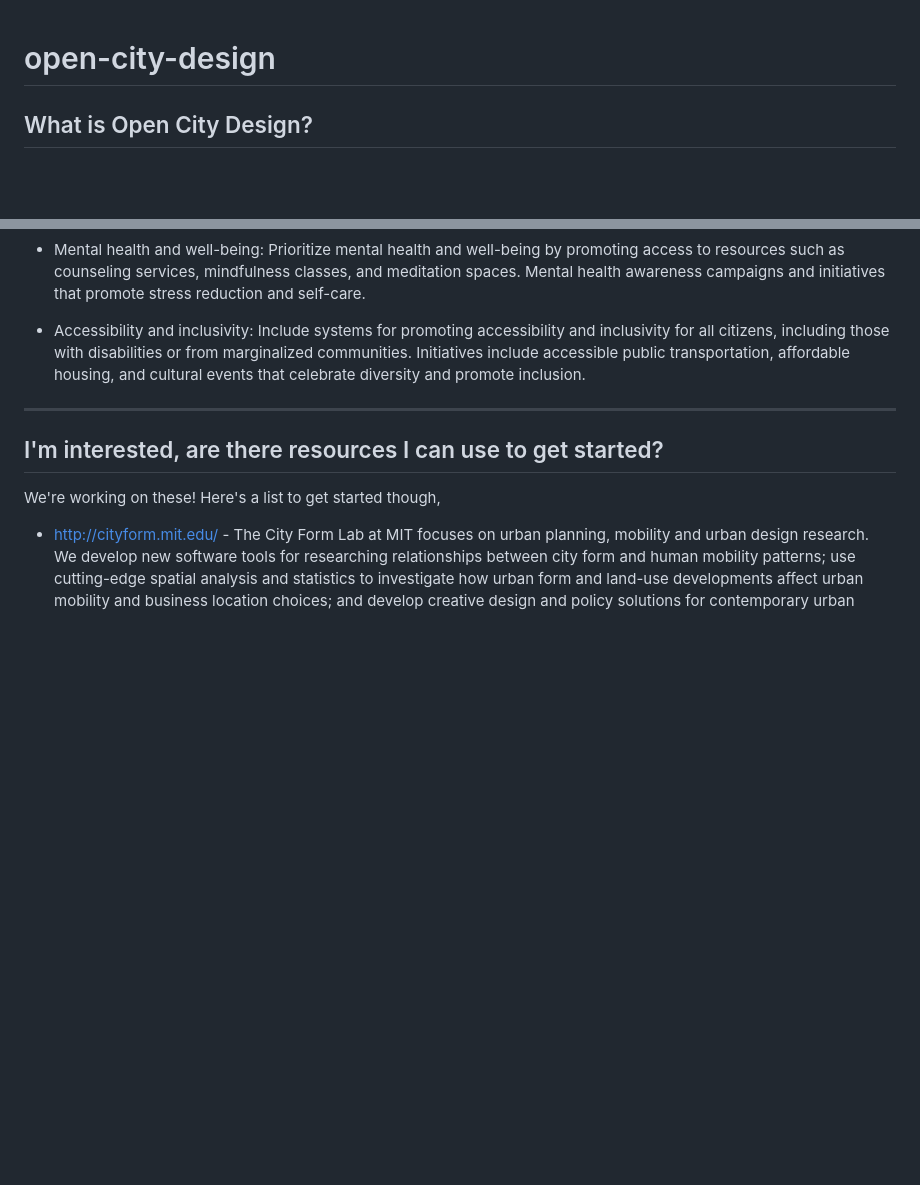
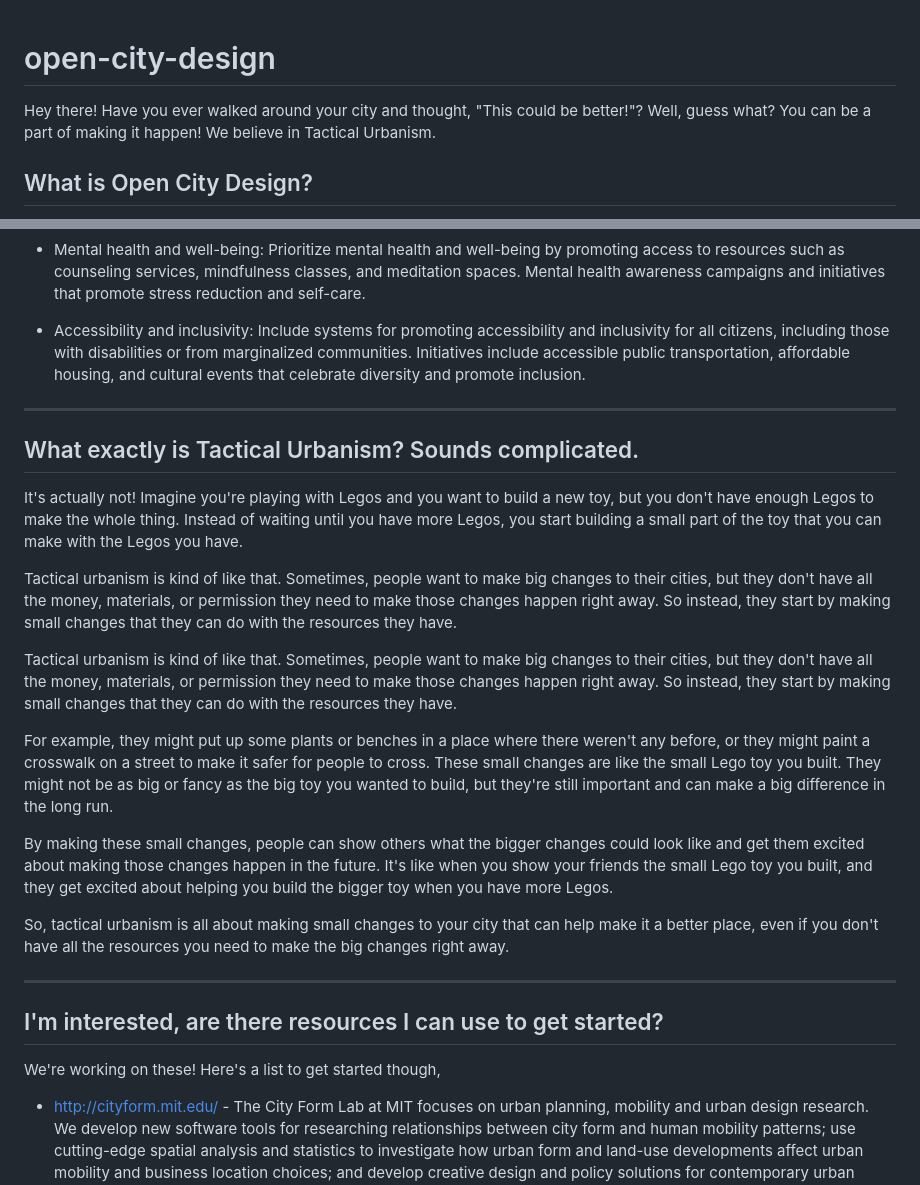
Before and after one commit to bombayjesus/open-city-design, a Markdown page: README.md, 2 parts joined by grey strips. Drawn GitHub-style; blank space fills up the shorter version.

Commit message:
Update README.md
Clearer definition for Tactical Urbanism - it's really useful to onboard someone to the idea without it feeling overwhelming.

```diff
--- a/README.md
+++ b/README.md
@@ -1,4 +1,6 @@
 # open-city-design
+
+Hey there! Have you ever walked around your city and thought, "This could be better!"? Well, guess what? You can be a part of making it happen! We believe in Tactical Urbanism.
 
 ## What is Open City Design?
 Open City Design is all about empowering regular folks, governments, and designers to team up and create awesome cities that are both livable and sustainable. Our platform hooks you up with innovative tools, resources, and best practices to make your city planning and design game stronger than ever. So don't miss out on this opportunity to shape the future of our cities - eveyone can contribute!
@@ -26,6 +28,20 @@ Get your butt over to our website and start exploring. Join the Open City Design
 
 - - - -
 
+## What exactly is Tactical Urbanism? Sounds complicated.
+It's actually not! Imagine you're playing with Legos and you want to build a new toy, but you don't have enough Legos to make the whole thing. Instead of waiting until you have more Legos, you start building a small part of the toy that you can make with the Legos you have.
+
+Tactical urbanism is kind of like that. Sometimes, people want to make big changes to their cities, but they don't have all the money, materials, or permission they need to make those changes happen right away. So instead, they start by making small changes that they can do with the resources they have.
+
+Tactical urbanism is kind of like that. Sometimes, people want to make big changes to their cities, but they don't have all the money, materials, or permission they need to make those changes happen right away. So instead, they start by making small changes that they can do with the resources they have.
+
+For example, they might put up some plants or benches in a place where there weren't any before, or they might paint a crosswalk on a street to make it safer for people to cross. These small changes are like the small Lego toy you built. They might not be as big or fancy as the big toy you wanted to build, but they're still important and can make a big difference in the long run.
+
+By making these small changes, people can show others what the bigger changes could look like and get them excited about making those changes happen in the future. It's like when you show your friends the small Lego toy you built, and they get excited about helping you build the bigger toy when you have more Legos.
+
+So, tactical urbanism is all about making small changes to your city that can help make it a better place, even if you don't have all the resources you need to make the big changes right away.
+- - - -
+
 ## I'm interested, are there resources I can use to get started?
 We're working on these! Here's a list to get started though,
 * http://cityform.mit.edu/ - The City Form Lab at MIT focuses on urban planning, mobility and urban design research. We develop new software tools for researching relationships between city form and human mobility patterns; use cutting-edge spatial analysis and statistics to investigate how urban form and land-use developments affect urban mobility and business location choices; and develop creative design and policy solutions for contemporary urban challenges.
```
